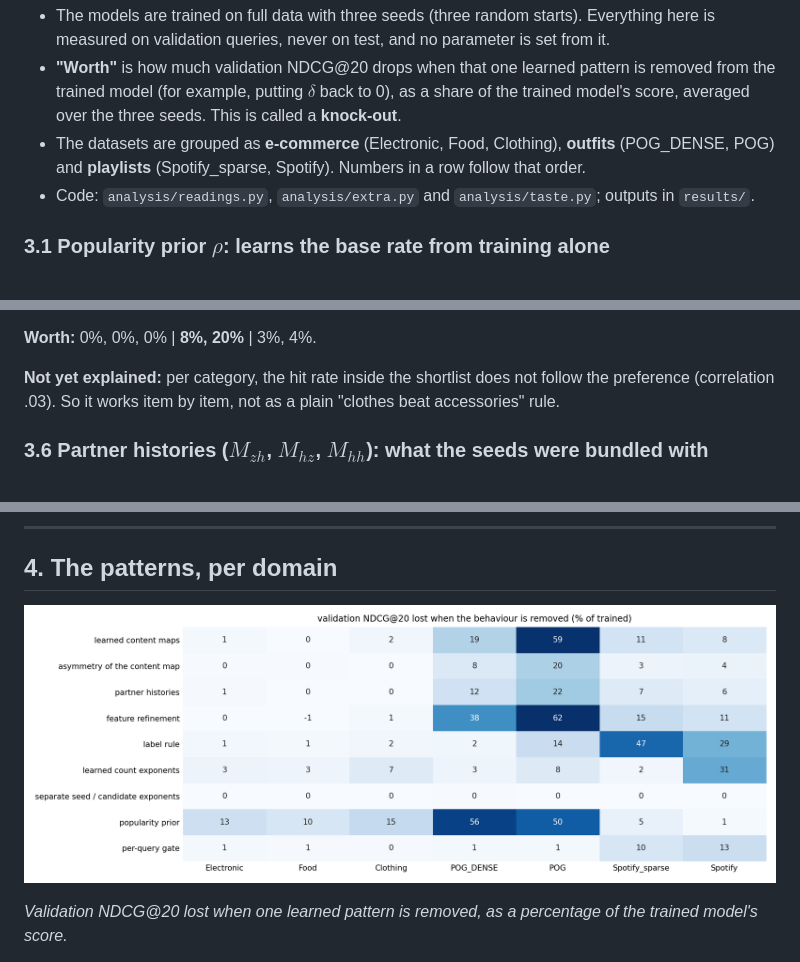
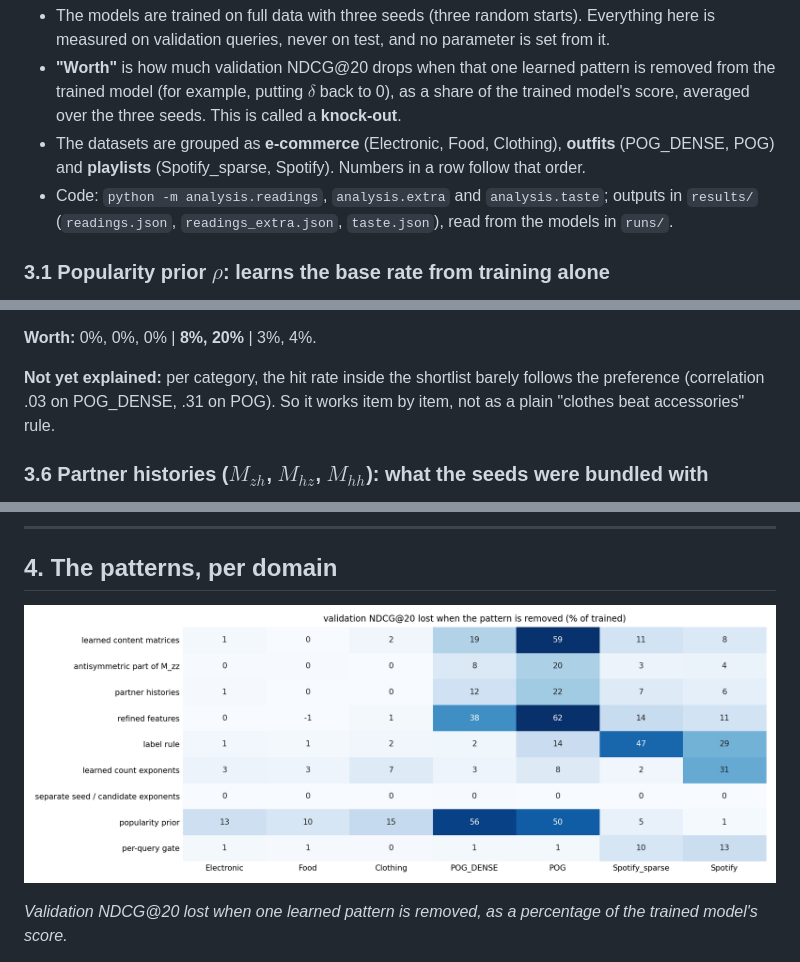
Before and after one commit to AjitKumar01/dials, a Markdown page: TRIAD_DESIGN.md, 3 parts joined by grey strips. GitHub-like rendering; pictures changed too: figures/design/knockouts.png.

Commit message:
Analysis outputs from the main code; two doc numbers corrected
results/readings.json, readings_extra.json and taste.json, written by python -m analysis.readings,
analysis.extra and analysis.taste from the models in runs/, and the knock-out figure from them.
Every number cited in TRIAD_DESIGN.md section 3 matches these outputs at the doc's precision,
except feature refinement on Spotify_sparse (14.45%, now 14%, was 15%: the doc's earlier source
read a second copy of those models). The per-category correlation of the taste is now given for
both POG sets.

Co-Authored-By: Claude Opus 5.5 <noreply@anthropic.com>

```diff
--- a/TRIAD_DESIGN.md
+++ b/TRIAD_DESIGN.md
@@ -265,7 +265,8 @@ the simple scorer was learned.**
   This is called a **knock-out**.
 - The datasets are grouped as **e-commerce** (Electronic, Food, Clothing), **outfits** (POG_DENSE, POG) and
   **playlists** (Spotify_sparse, Spotify). Numbers in a row follow that order.
-- Code: `analysis/readings.py`, `analysis/extra.py` and `analysis/taste.py`; outputs in `results/`.
+- Code: `python -m analysis.readings`, `analysis.extra` and `analysis.taste`; outputs in `results/` (`readings.json`,
+  `readings_extra.json`, `taste.json`), read from the models in `runs/`.
 
 ### 3.1 Popularity prior $\rho$: learns the base rate from training alone
 
@@ -396,8 +397,8 @@ $K_M^\top\mu$ in feature space. The second piece is a relation between these par
 
 **Worth:** 0%, 0%, 0% | **8%, 20%** | 3%, 4%.
 
-**Not yet explained:** per category, the hit rate inside the shortlist does not follow the preference (correlation
-.03). So it works item by item, not as a plain "clothes beat accessories" rule.
+**Not yet explained:** per category, the hit rate inside the shortlist barely follows the preference (correlation
+.03 on POG_DENSE, .31 on POG). So it works item by item, not as a plain "clothes beat accessories" rule.
 
 ### 3.6 Partner histories ($M_{zh}$, $M_{hz}$, $M_{hh}$): what the seeds were bundled with
 
```
Also changed, not shown: other parts of TRIAD_DESIGN.md (+1 -1 lines), 3 other files.
